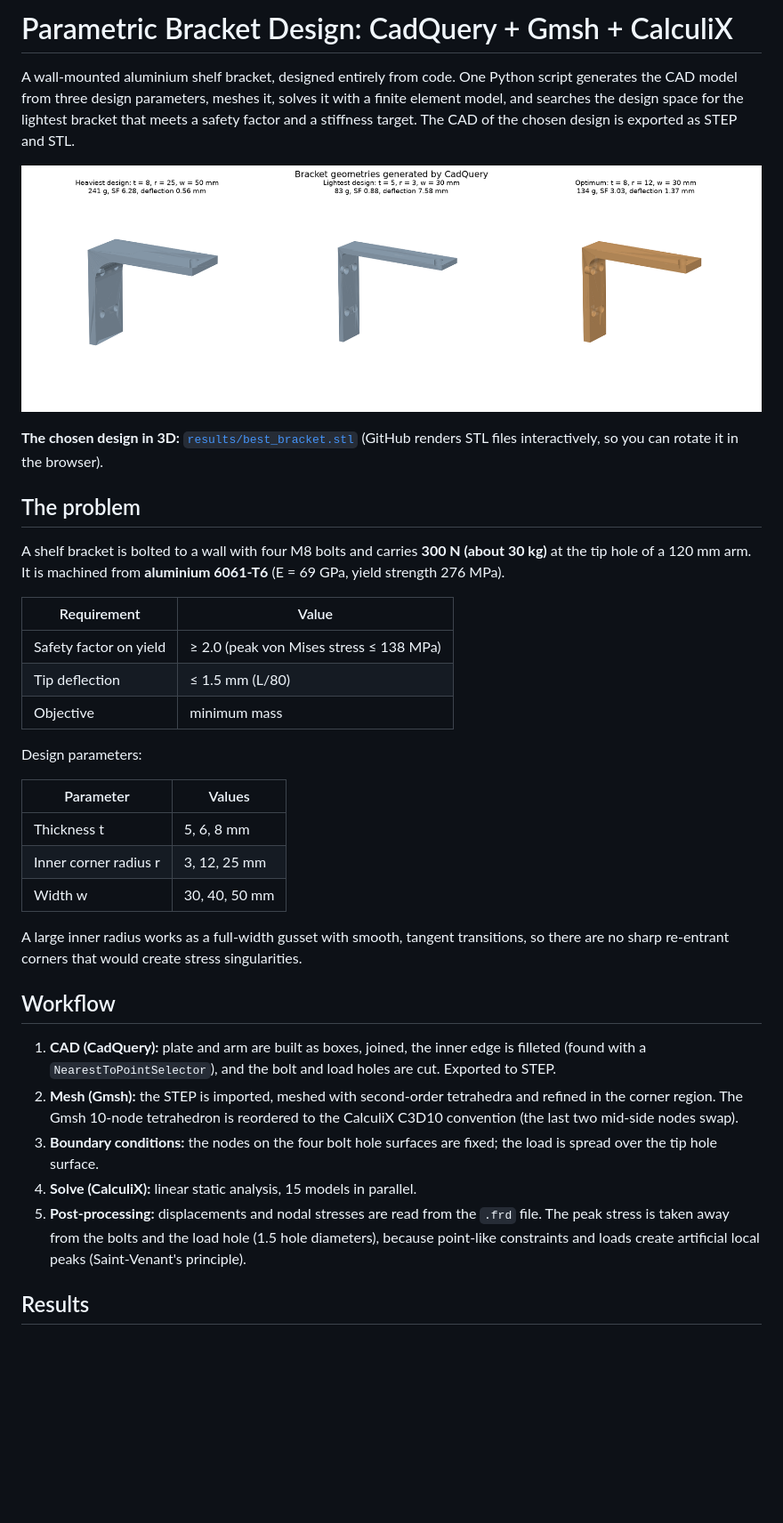
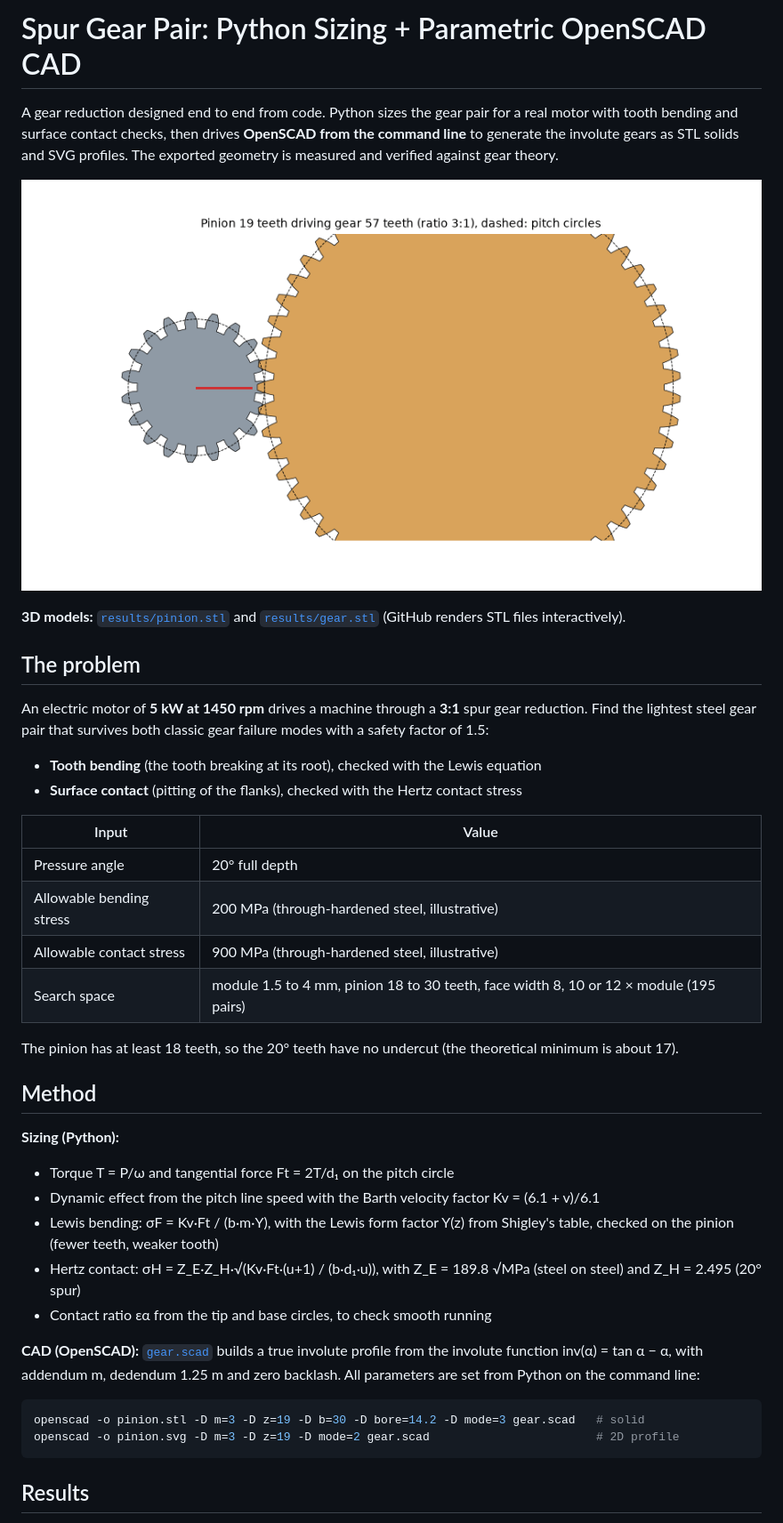
Before and after one commit to enzozanatta-eng/parametric-bracket-cadquery-fea, a Markdown page: README.md, the part around one of its changes. Shown at 89% size. GitHub-like rendering; pictures changed too: results/meshing.gif (added); blank space fills up the shorter version.

````diff
--- a/README.md
+++ b/README.md
@@ -1,38 +1,42 @@
-# Parametric Bracket Design: CadQuery + Gmsh + CalculiX
+# Spur Gear Pair: Python Sizing + Parametric OpenSCAD CAD
 
-A wall-mounted aluminium shelf bracket, designed entirely from code. One Python script generates the CAD model from three design parameters, meshes it, solves it with a finite element model, and searches the design space for the lightest bracket that meets a safety factor and a stiffness target. The CAD of the chosen design is exported as STEP and STL.
+A gear reduction designed end to end from code. Python sizes the gear pair for a real motor with tooth bending and surface contact checks, then drives **OpenSCAD from the command line** to generate the involute gears as STL solids and SVG profiles. The exported geometry is measured and verified against gear theory.
 
-![CAD designs](results/cad_designs.png)
+![Gears meshing](results/meshing.gif)
 
-**The chosen design in 3D:** [`results/best_bracket.stl`](results/best_bracket.stl) (GitHub renders STL files interactively, so you can rotate it in the browser).
+**3D models:** [`results/pinion.stl`](results/pinion.stl) and [`results/gear.stl`](results/gear.stl) (GitHub renders STL files interactively).
 
 ## The problem
 
-A shelf bracket is bolted to a wall with four M8 bolts and carries **300 N (about 30 kg)** at the tip hole of a 120 mm arm. It is machined from **aluminium 6061-T6** (E = 69 GPa, yield strength 276 MPa).
+An electric motor of **5 kW at 1450 rpm** drives a machine through a **3:1** spur gear reduction. Find the lightest steel gear pair that survives both classic gear failure modes with a safety factor of 1.5:
 
-| Requirement | Value |
+- **Tooth bending** (the tooth breaking at its root), checked with the Lewis equation
+- **Surface contact** (pitting of the flanks), checked with the Hertz contact stress
+
+| Input | Value |
 |---|---|
-| Safety factor on yield | ≥ 2.0 (peak von Mises stress ≤ 138 MPa) |
-| Tip deflection | ≤ 1.5 mm (L/80) |
-| Objective | minimum mass |
+| Pressure angle | 20° full depth |
+| Allowable bending stress | 200 MPa (through-hardened steel, illustrative) |
+| Allowable contact stress | 900 MPa (through-hardened steel, illustrative) |
+| Search space | module 1.5 to 4 mm, pinion 18 to 30 teeth, face width 8, 10 or 12 × module (195 pairs) |
 
-Design parameters:
+The pinion has at least 18 teeth, so the 20° teeth have no undercut (the theoretical minimum is about 17).
 
-| Parameter | Values |
-|---|---|
-| Thickness t | 5, 6, 8 mm |
-| Inner corner radius r | 3, 12, 25 mm |
-| Width w | 30, 40, 50 mm |
+## Method
 
-A large inner radius works as a full-width gusset with smooth, tangent transitions, so there are no sharp re-entrant corners that would create stress singularities.
+**Sizing (Python):**
+- Torque T = P/ω and tangential force Ft = 2T/d₁ on the pitch circle
+- Dynamic effect from the pitch line speed with the Barth velocity factor Kv = (6.1 + v)/6.1
+- Lewis bending: σF = Kv·Ft / (b·m·Y), with the Lewis form factor Y(z) from Shigley's table, checked on the pinion (fewer teeth, weaker tooth)
+- Hertz contact: σH = Z_E·Z_H·√(Kv·Ft·(u+1) / (b·d₁·u)), with Z_E = 189.8 √MPa (steel on steel) and Z_H = 2.495 (20° spur)
+- Contact ratio εα from the tip and base circles, to check smooth running
 
-## Workflow
+**CAD (OpenSCAD):** [`gear.scad`](gear.scad) builds a true involute profile from the involute function inv(α) = tan α − α, with addendum m, dedendum 1.25 m and zero backlash. All parameters are set from Python on the command line:
 
-1. **CAD (CadQuery):** plate and arm are built as boxes, joined, the inner edge is filleted (found with a `NearestToPointSelector`), and the bolt and load holes are cut. Exported to STEP.
-2. **Mesh (Gmsh):** the STEP is imported, meshed with second-order tetrahedra and refined in the corner region. The Gmsh 10-node tetrahedron is reordered to the CalculiX C3D10 convention (the last two mid-side nodes swap).
-3. **Boundary conditions:** the nodes on the four bolt hole surfaces are fixed; the load is spread over the tip hole surface.
-4. **Solve (CalculiX):** linear static analysis, 15 models in parallel.
-5. **Post-processing:** displacements and nodal stresses are read from the `.frd` file. The peak stress is taken away from the bolts and the load hole (1.5 hole diameters), because point-like constraints and loads create artificial local peaks (Saint-Venant's principle).
+```bash
+openscad -o pinion.stl -D m=3 -D z=19 -D b=30 -D bore=14.2 -D mode=3 gear.scad   # solid
+openscad -o pinion.svg -D m=3 -D z=19 -D mode=2 gear.scad                        # 2D profile
+```
 
 ## Results
 
````
Also changed, not shown: other parts of README.md (+35 -54 lines), results/bending_vs_contact.png (added), results/design_space.png, results/gear_pair_3d.png (added), 5 other files.
